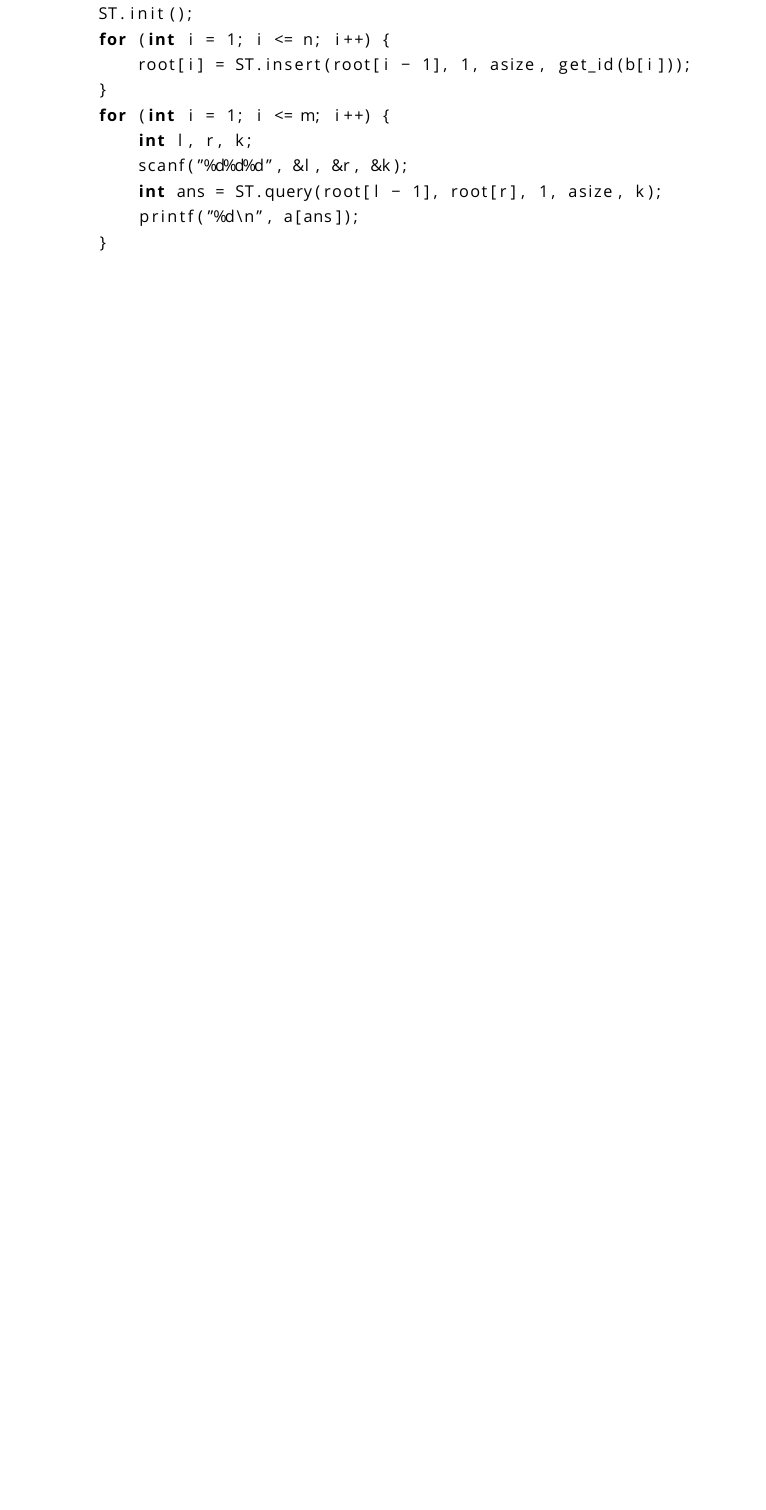
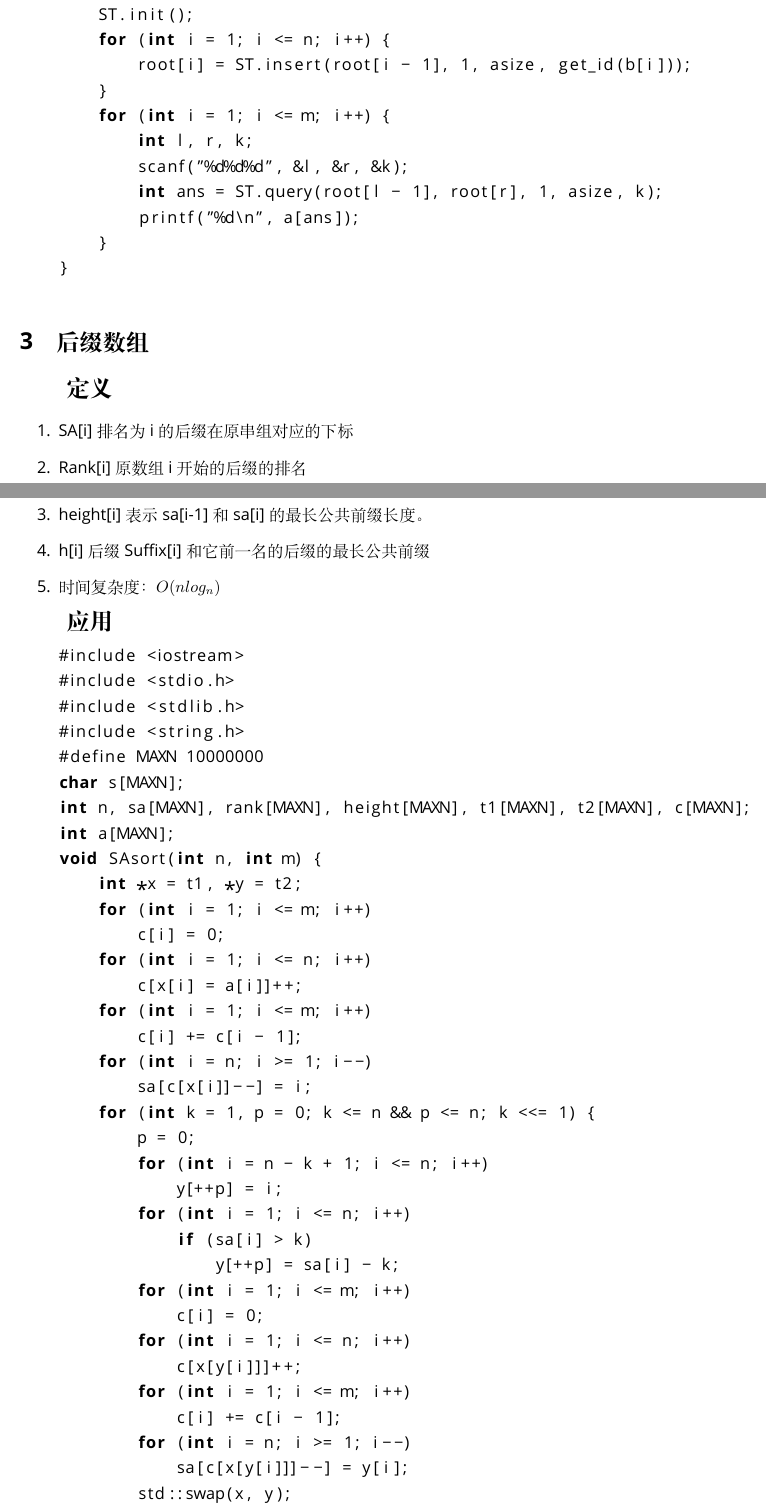
Before and after one commit to csu-anzai/ACM_BOOK, a LaTeX document (DataSture.tex): part of page 5 of 5 before the commit and two parts of pages 5 and 6 of 7 after it, the two joined at a grey line, cut so that both start at the same text, the shorter picture padded with empty space. Compiled offline with XeLaTeX; a missing font is replaced by an installed copy or a similar font.

Commit message:
加入后缀数组

```diff
--- a/DataSture.tex
+++ b/DataSture.tex
@@ -227,3 +232,56 @@
     }
 \end{lstlisting}
 
+\section{后缀数组}
+
+\Large{\textbf{定义}}
+\normalsize
+
+\begin{enumerate}
+    \item SA[i] 排名为i的后缀在原串组对应的下标
+    \item Rank[i] 原数组i开始的后缀的排名
+    \item height[i]表示sa[i-1]和sa[i]的最长公共前缀长度。
+    \item h[i] 后缀Suffix[i]和它前一名的后缀的最长公共前缀
+    \item 时间复杂度：$O(nlog_n)$
+\end{enumerate}
+
+\Large{\textbf{应用}}
+\normalsize
+
+
+\begin{lstlisting}[language={c}]
+    #include <iostream>
+    #include <stdio.h>
+    #include <stdlib.h>
+    #include <string.h>
+    #define MAXN 10000000
+    char s[MAXN];
+    int n, sa[MAXN], rank[MAXN], height[MAXN], t1[MAXN], t2[MAXN], c[MAXN];
+    int a[MAXN];
+    void SAsort(int n, int m) {
+        int *x = t1, *y = t2;
+        for (int i = 1; i <= m; i++)
+            c[i] = 0;
+        for (int i = 1; i <= n; i++)
+            c[x[i] = a[i]]++;
+        for (int i = 1; i <= m; i++)
+            c[i] += c[i - 1];
+        for (int i = n; i >= 1; i--)
+            sa[c[x[i]]--] = i;
+        for (int k = 1, p = 0; k <= n && p <= n; k <<= 1) {
+            p = 0;
+            for (int i = n - k + 1; i <= n; i++)
+                y[++p] = i;
+            for (int i = 1; i <= n; i++)
+                if (sa[i] > k)
+                    y[++p] = sa[i] - k;
+            for (int i = 1; i <= m; i++)
+                c[i] = 0;
+            for (int i = 1; i <= n; i++)
+                c[x[y[i]]]++;
+            for (int i = 1; i <= m; i++)
+                c[i] += c[i - 1];
+            for (int i = n; i >= 1; i--)
+                sa[c[x[y[i]]]--] = y[i];
+            std::swap(x, y);
+            p = 2;
```
Also changed, not shown: DataSture.pdf, DataSture.tex (43 more changed lines), 5 other files.
